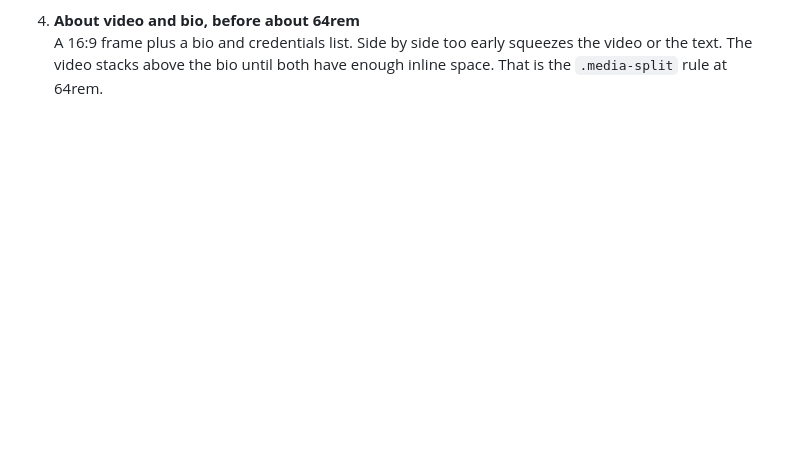
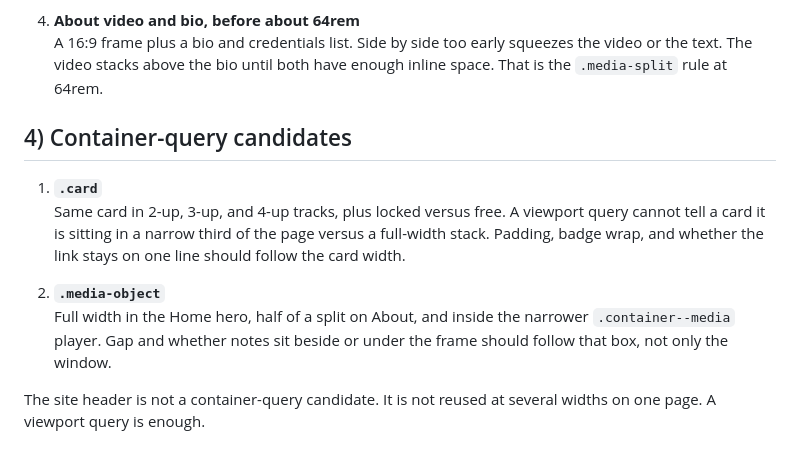
Before and after one commit to vandyparkes/capstone-project, a Markdown page: Layout Risk and Breakpoint Inventory/Layout Risk and Breakpoint Inventory.md, the part around the change. Rendered like a GitHub page; blank space fills up the shorter version.

Commit message:
4
Container-query candidates

```diff
--- a/Layout Risk and Breakpoint Inventory/Layout Risk and Breakpoint Inventory.md
+++ b/Layout Risk and Breakpoint Inventory/Layout Risk and Breakpoint Inventory.md
@@ -78,3 +78,13 @@ The layout should change when the content stops fitting, not because a device na
 
 4. **About video and bio, before about 64rem**
    A 16:9 frame plus a bio and credentials list. Side by side too early squeezes the video or the text. The video stacks above the bio until both have enough inline space. That is the `.media-split` rule at 64rem.
+
+## 4) Container-query candidates
+
+1. **`.card`**
+   Same card in 2-up, 3-up, and 4-up tracks, plus locked versus free. A viewport query cannot tell a card it is sitting in a narrow third of the page versus a full-width stack. Padding, badge wrap, and whether the link stays on one line should follow the card width.
+
+2. **`.media-object`**
+   Full width in the Home hero, half of a split on About, and inside the narrower `.container--media` player. Gap and whether notes sit beside or under the frame should follow that box, not only the window.
+
+The site header is not a container-query candidate. It is not reused at several widths on one page. A viewport query is enough.
```
